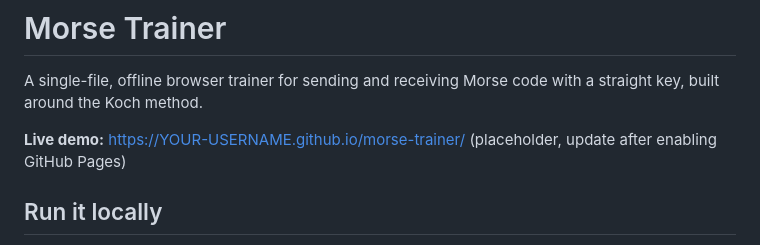
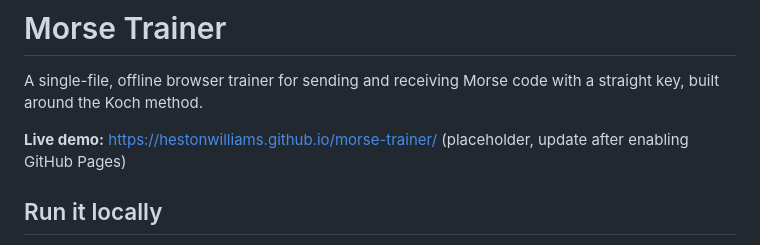
Before and after one commit to HestonWilliams/morse-trainer, a Markdown page: README.md, the part around the change. GitHub-like rendering.

```diff
--- a/README.md
+++ b/README.md
@@ -2,7 +2,7 @@
 
 A single-file, offline browser trainer for sending and receiving Morse code with a straight key, built around the Koch method.
 
-**Live demo:** https://YOUR-USERNAME.github.io/morse-trainer/ (placeholder, update after enabling GitHub Pages)
+**Live demo:** https://hestonwilliams.github.io/morse-trainer/ (placeholder, update after enabling GitHub Pages)
 
 ## Run it locally
 
```
